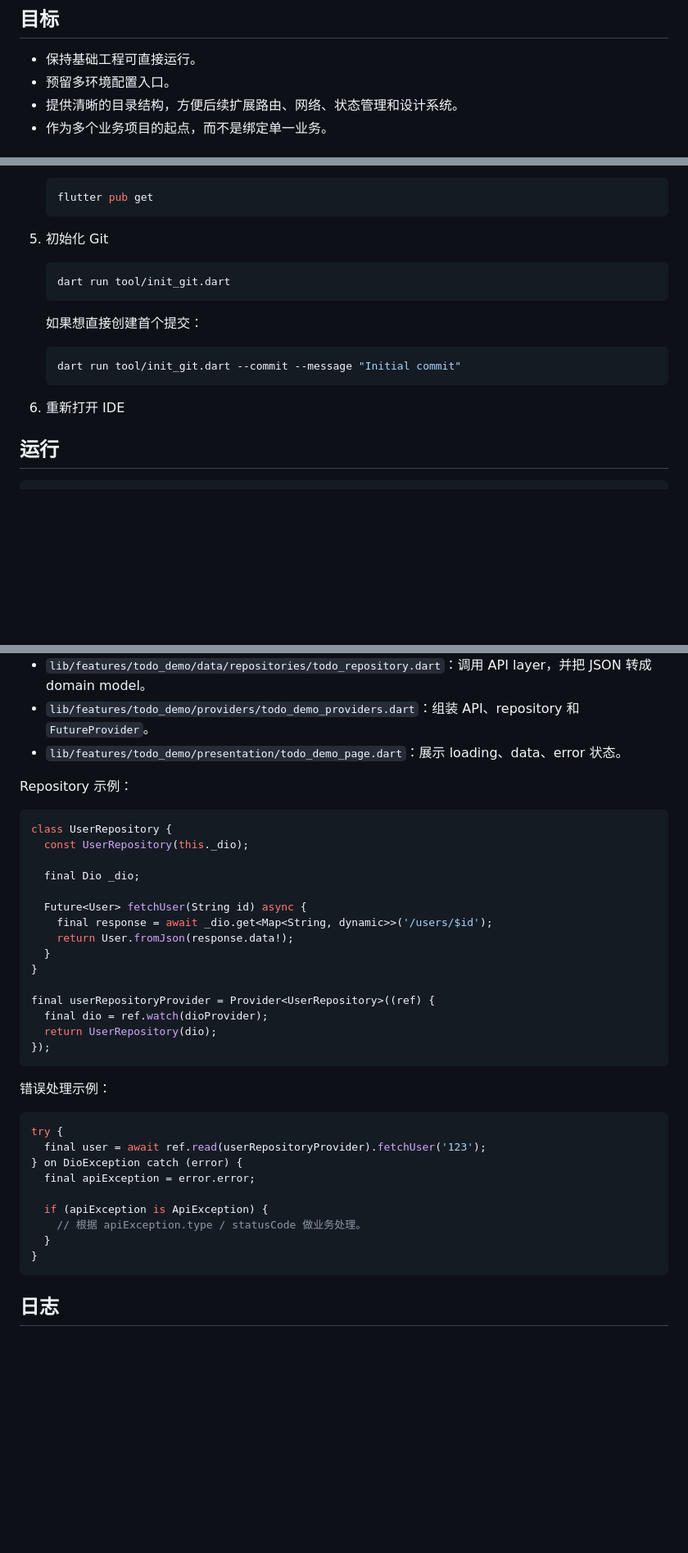
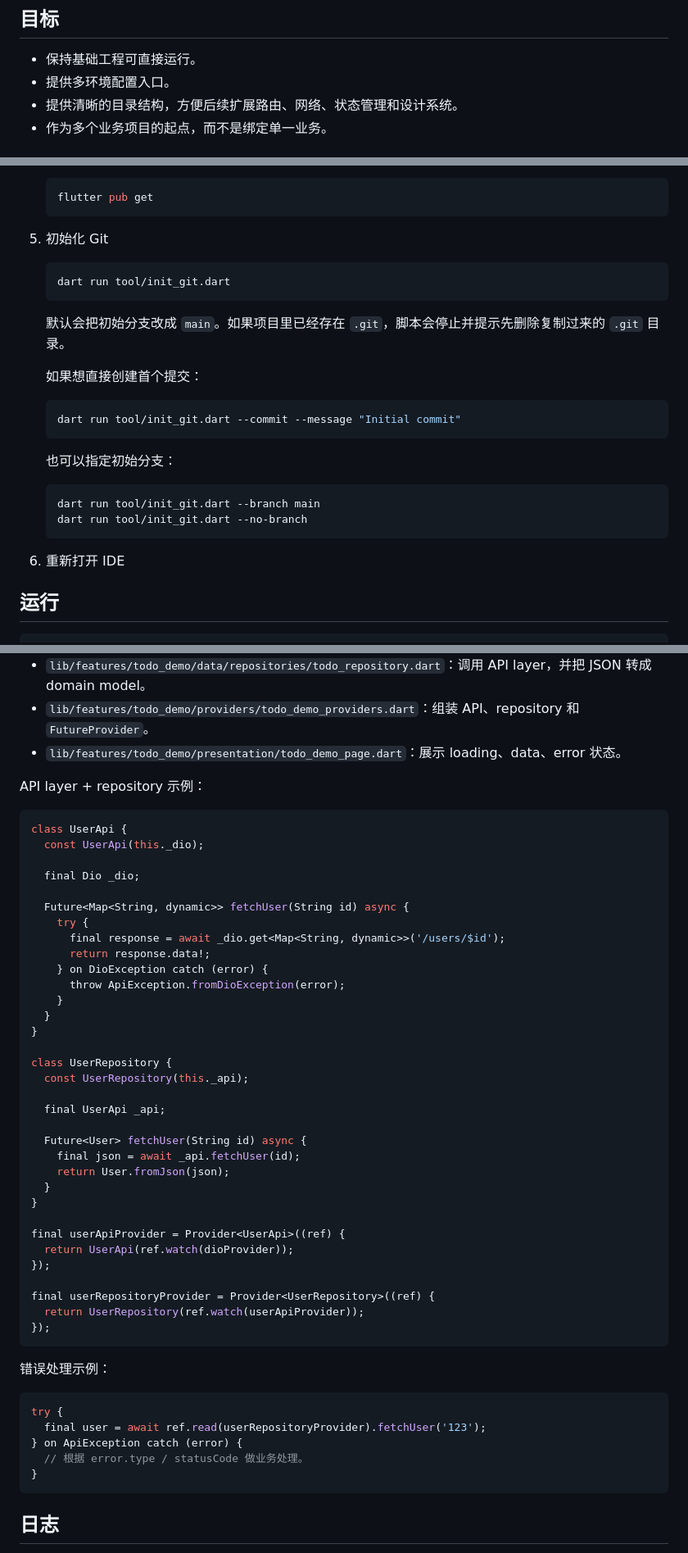
Before and after one commit to ZhangPeibin/flutter-template, a Markdown page: README.md, 3 parts joined by grey strips. Shown at 82% size. Rendered like a GitHub page; blank space fills up the shorter version.

Commit message:
docs: align README with current project

````diff
--- a/README.md
+++ b/README.md
@@ -5,7 +5,7 @@
 ## 目标
 
 - 保持基础工程可直接运行。
-- 预留多环境配置入口。
+- 提供多环境配置入口。
 - 提供清晰的目录结构，方便后续扩展路由、网络、状态管理和设计系统。
 - 作为多个业务项目的起点，而不是绑定单一业务。
 
@@ -110,15 +116,22 @@ lib/
    dart run tool/init_git.dart
    ```
 
+   默认会把初始分支改成 `main`。如果项目里已经存在 `.git`，脚本会停止并提示先删除复制过来的 `.git` 目录。
+
    如果想直接创建首个提交：
 
    ```bash
    dart run tool/init_git.dart --commit --message "Initial commit"
    ```
 
+   也可以指定初始分支：
+
+   ```bash
+   dart run tool/init_git.dart --branch main
+   dart run tool/init_git.dart --no-branch
+   ```
+
 6. 重新打开 IDE
-
-
 
 ## 运行
 
@@ -266,23 +279,41 @@ Demo feature 结构：
 - `lib/features/todo_demo/providers/todo_demo_providers.dart`：组装 API、repository 和 `FutureProvider`。
 - `lib/features/todo_demo/presentation/todo_demo_page.dart`：展示 loading、data、error 状态。
 
-Repository 示例：
+API layer + repository 示例：
 
 ```dart
-class UserRepository {
-  const UserRepository(this._dio);
+class UserApi {
+  const UserApi(this._dio);
 
   final Dio _dio;
 
-  Future<User> fetchUser(String id) async {
-    final response = await _dio.get<Map<String, dynamic>>('/users/$id');
-    return User.fromJson(response.data!);
+  Future<Map<String, dynamic>> fetchUser(String id) async {
+    try {
+      final response = await _dio.get<Map<String, dynamic>>('/users/$id');
+      return response.data!;
+    } on DioException catch (error) {
+      throw ApiException.fromDioException(error);
+    }
   }
 }
 
+class UserRepository {
+  const UserRepository(this._api);
+
+  final UserApi _api;
+
+  Future<User> fetchUser(String id) async {
+    final json = await _api.fetchUser(id);
+    return User.fromJson(json);
+  }
+}
+
+final userApiProvider = Provider<UserApi>((ref) {
+  return UserApi(ref.watch(dioProvider));
+});
+
 final userRepositoryProvider = Provider<UserRepository>((ref) {
-  final dio = ref.watch(dioProvider);
-  return UserRepository(dio);
+  return UserRepository(ref.watch(userApiProvider));
 });
 ```
 
@@ -291,12 +322,8 @@ final userRepositoryProvider = Provider<UserRepository>((ref) {
 ```dart
 try {
   final user = await ref.read(userRepositoryProvider).fetchUser('123');
-} on DioException catch (error) {
-  final apiException = error.error;
-
-  if (apiException is ApiException) {
-    // 根据 apiException.type / statusCode 做业务处理。
-  }
+} on ApiException catch (error) {
+  // 根据 error.type / statusCode 做业务处理。
 }
 ```
 
````
Also changed, not shown: other parts of README.md (+10 -5 lines).
